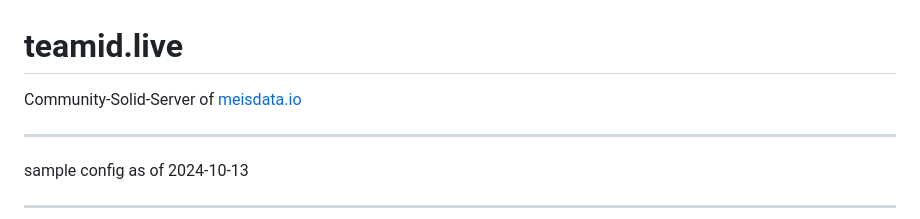
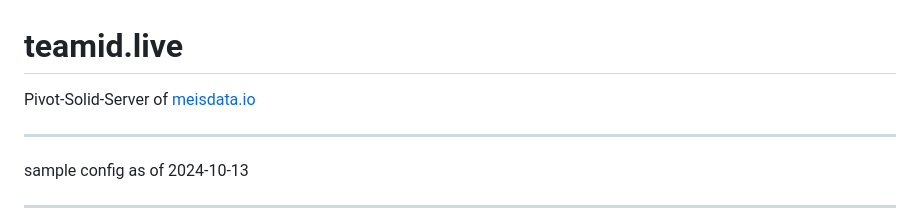
Before and after one commit to serverproject-dev/teamid.live, a Markdown page: README.md, the part around the change. Rendered like a GitHub page.

Commit message:
add pivot
d2025-02-28 t06:31

```diff
--- a/README.md
+++ b/README.md
@@ -1,5 +1,5 @@
 # teamid.live
-Community-Solid-Server of [meisdata.io](https://meisdata.io)
+Pivot-Solid-Server of [meisdata.io](https://meisdata.io)
 - - - -
 sample config as of 2024-10-13
 - - - -
```
